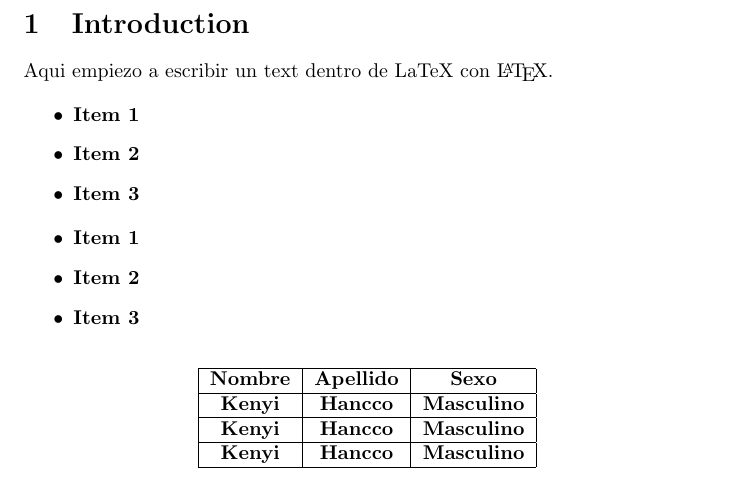
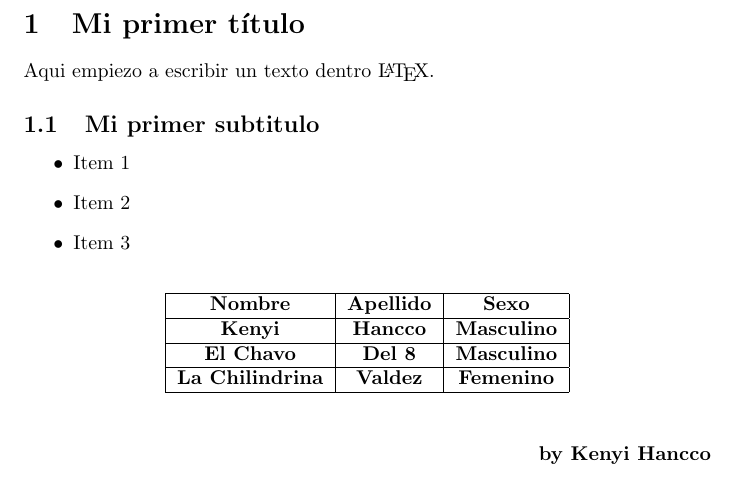
Before and after one commit to kenyihq/practice-latex, a LaTeX document (test.tex): part of the page, cut at the place of the change. Compiled offline with pdfLaTeX.

Commit message:
Added changes

```diff
--- a/test.tex
+++ b/test.tex
@@ -8,22 +8,14 @@
 
 \begin{document}
 
-    \section{Introduction}
-    Aqui empiezo a escribir un text dentro de LaTeX con \LaTeX.
+    \section{Mi primer título}
+    Aqui empiezo a escribir un texto dentro \LaTeX.
 
-    % quiero que se ponga un parrafo random
+    \subsection{Mi primer subtitulo}
     \begin{itemize}
-        \item \textbf{Item 1}
-        \item \textbf{Item 2}
-        \item \textbf{Item 3}
-
-    \end{itemize}
-    %quiero que se ponga un parrafo random
-    \begin{itemize}
-        \item \textbf{Item 1}
-        \item \textbf{Item 2}
-        \item \textbf{Item 3}
-
+        \item Item 1
+        \item Item 2
+        \item Item 3
     \end{itemize}
 
     %quiero una tabla
@@ -35,13 +27,16 @@
             \hline
             \textbf{Kenyi} & \textbf{Hancco} & \textbf{Masculino} \\
             \hline
-            \textbf{Kenyi} & \textbf{Hancco} & \textbf{Masculino} \\
+            \textbf{El Chavo} & \textbf{Del 8} & \textbf{Masculino} \\
             \hline
-            \textbf{Kenyi} & \textbf{Hancco} & \textbf{Masculino} \\
+            \textbf{La Chilindrina} & \textbf{Valdez} & \textbf{Femenino} \\
             \hline
         \end{tabular}
     \end{table}
 
-
+    % texto alineado a la derecha
+    \begin{flushright}
+        \textbf{by Kenyi Hancco}
+    \end{flushright}
 
 \end{document}
```
Also changed, not shown: test.pdf.
